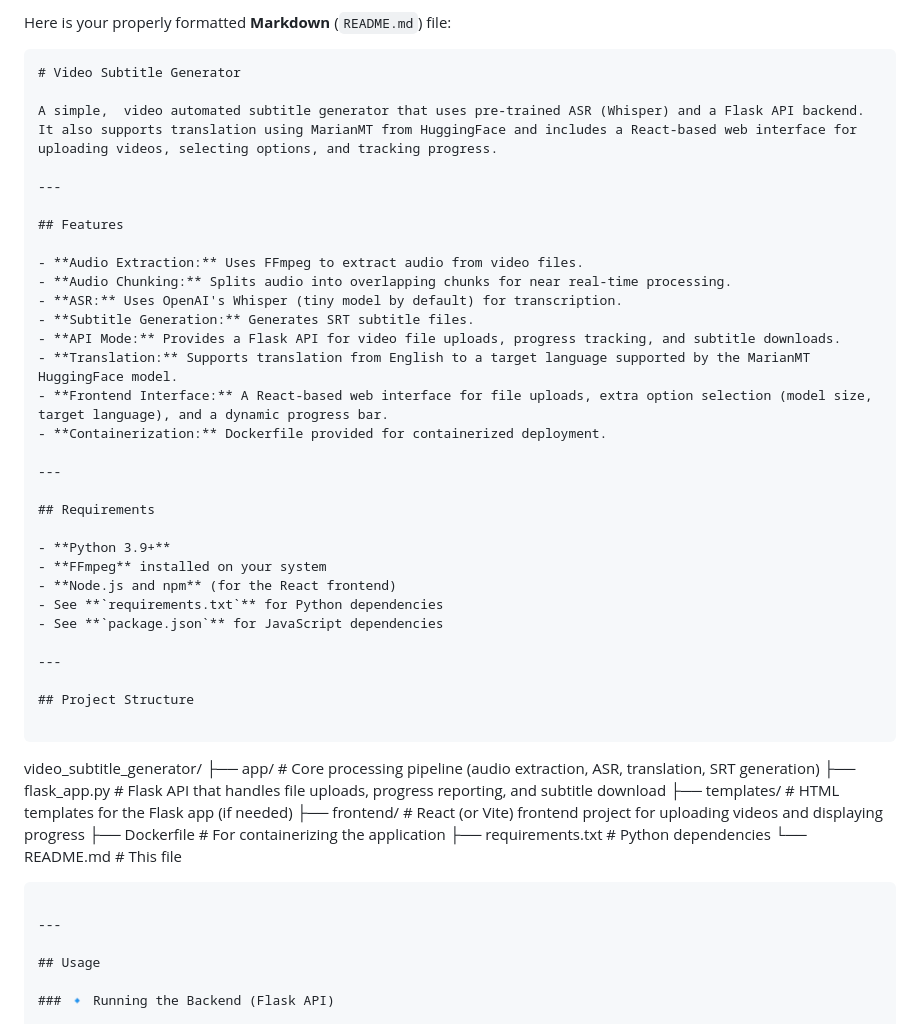
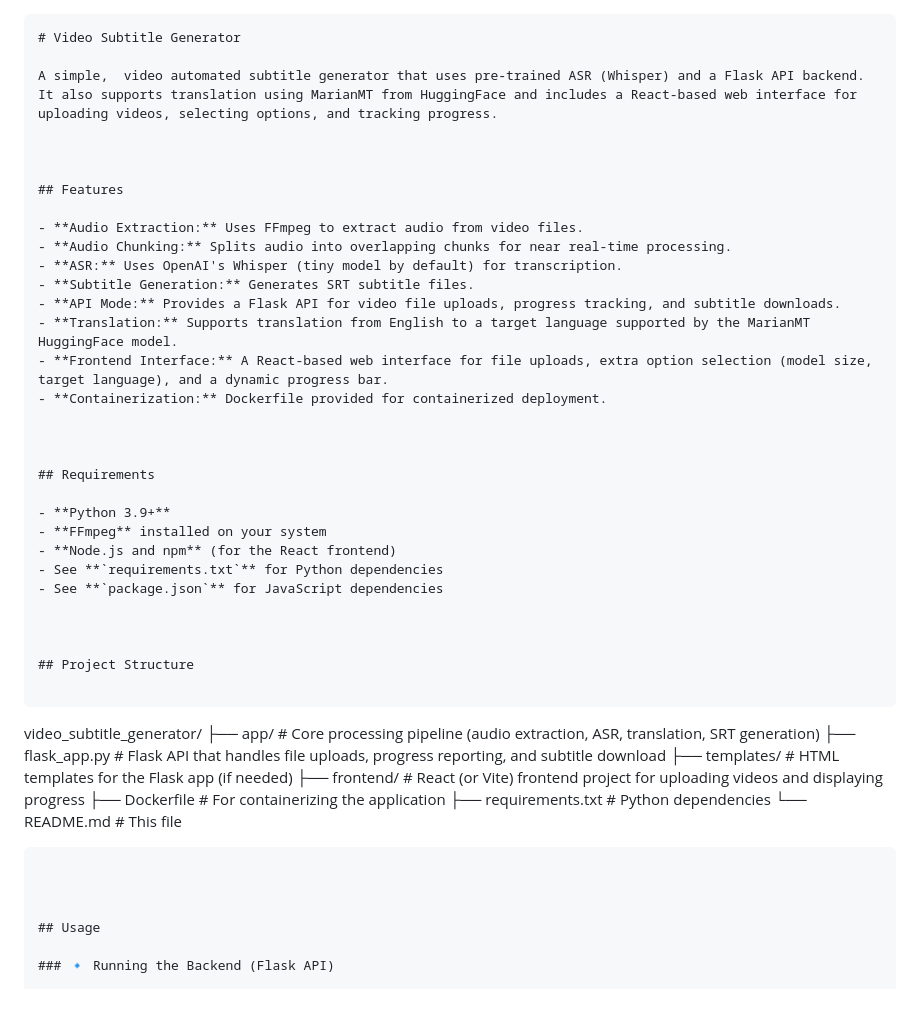
Before and after one commit to apoorvasinha183/video_subtitle_generator, a Markdown page: README.md, the part around one of its changes. GitHub-like rendering.

Commit message:
Autogenerated README fix

````diff
--- a/README.md
+++ b/README.md
@@ -1,11 +1,10 @@
-Here is your properly formatted **Markdown** (`README.md`) file:
 
 ```markdown
 # Video Subtitle Generator
 
 A simple,  video automated subtitle generator that uses pre‑trained ASR (Whisper) and a Flask API backend. It also supports translation using MarianMT from HuggingFace and includes a React-based web interface for uploading videos, selecting options, and tracking progress.
 
----
+
 
 ## Features
 
@@ -18,7 +17,7 @@ A simple,  video automated subtitle generator that uses pre‑trained ASR (Whisp
 - **Frontend Interface:** A React-based web interface for file uploads, extra option selection (model size, target language), and a dynamic progress bar.
 - **Containerization:** Dockerfile provided for containerized deployment.
 
----
+
 
 ## Requirements
 
@@ -28,7 +27,7 @@ A simple,  video automated subtitle generator that uses pre‑trained ASR (Whisp
 - See **`requirements.txt`** for Python dependencies
 - See **`package.json`** for JavaScript dependencies
 
----
+
 
 ## Project Structure
 
@@ -43,7 +42,7 @@ video_subtitle_generator/
 └── README.md          # This file
 ```
 
----
+
 
 ## Usage
 
````
Also changed, not shown: other parts of README.md (+3 -5 lines).
